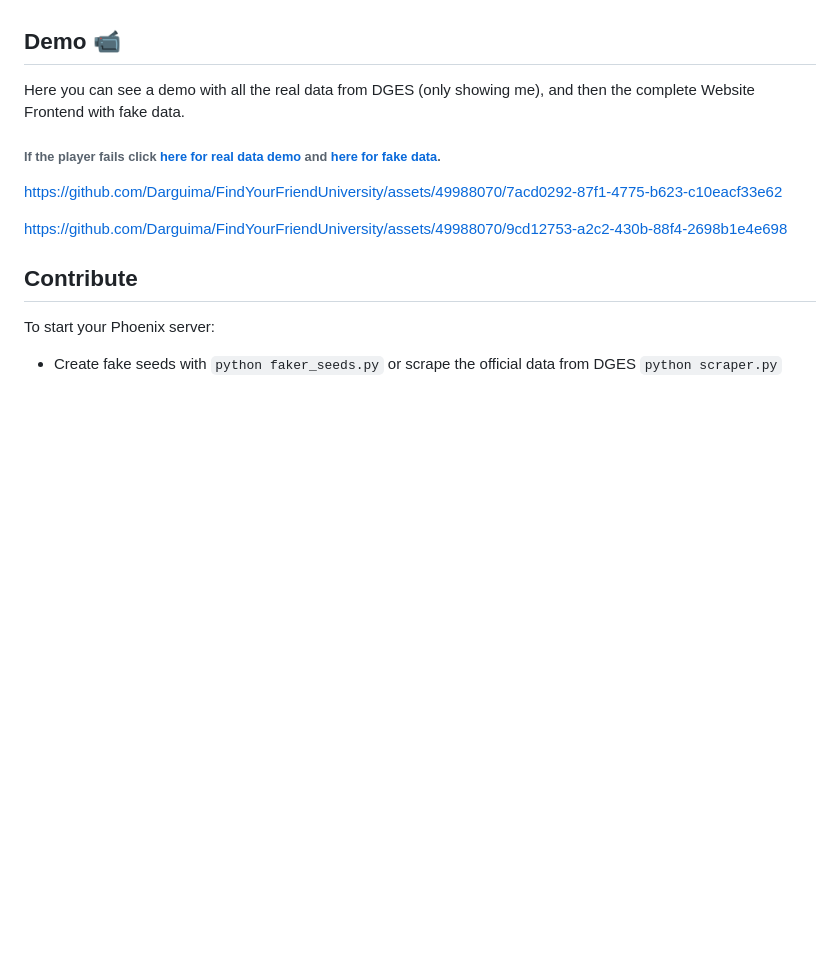
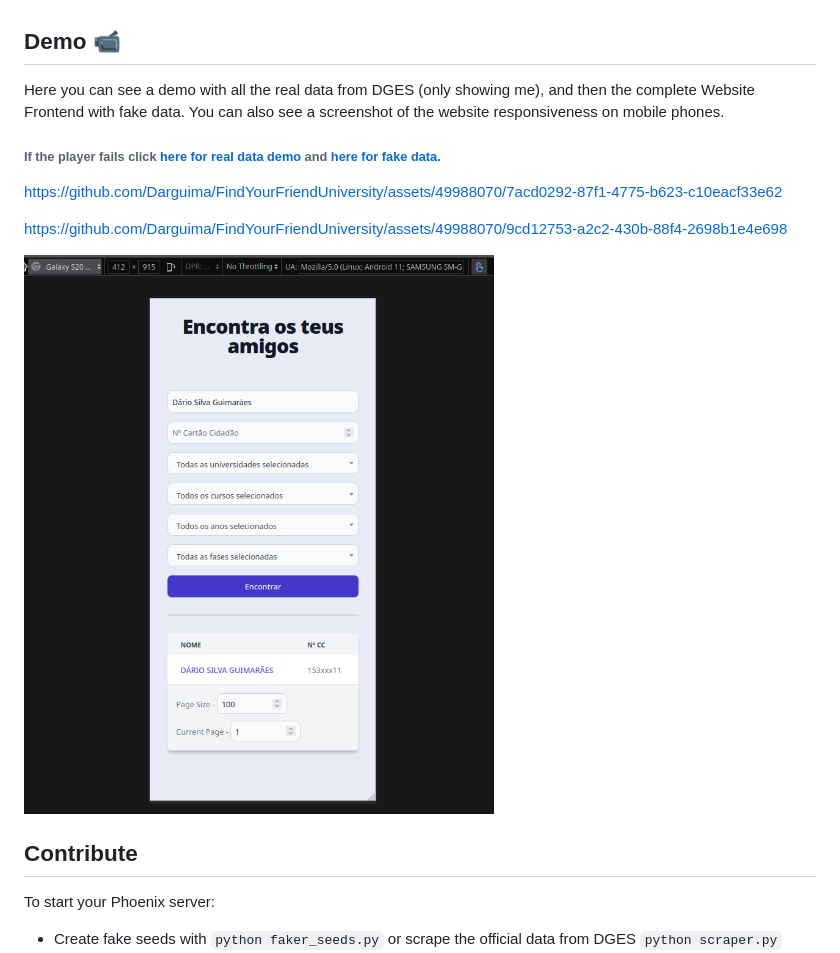
Before and after one commit to Darguima/FindYourFriendUniversity, a Markdown page: README.md, the part around the change. Drawn GitHub-style; pictures changed too: readme/mobile-phone-demo.png (added); blank space fills up the shorter version.

Commit message:
Added website responsiveness on mobile Screenshot

```diff
--- a/README.md
+++ b/README.md
@@ -18,13 +18,15 @@ When I started this project, I started it just as a POC, and after I wanted to l
 
 ## Demo 📹
 
-Here you can see a demo with all the real data from DGES (only showing me), and then the complete Website Frontend with fake data.
+Here you can see a demo with all the real data from DGES (only showing me), and then the complete Website Frontend with fake data. You can also see a screenshot of the website responsiveness on mobile phones.
 
 ###### If the player fails click [here for real data demo](./readme/real-data-demo.mp4) and [here for fake data](./readme/fake-data-demo.mp4).
 
 https://github.com/Darguima/FindYourFriendUniversity/assets/49988070/7acd0292-87f1-4775-b623-c10eacf33e62
 
 https://github.com/Darguima/FindYourFriendUniversity/assets/49988070/9cd12753-a2c2-430b-88f4-2698b1e4e698
+
+![](./readme/mobile-phone-demo.png)
 
 ## Contribute
 
```
